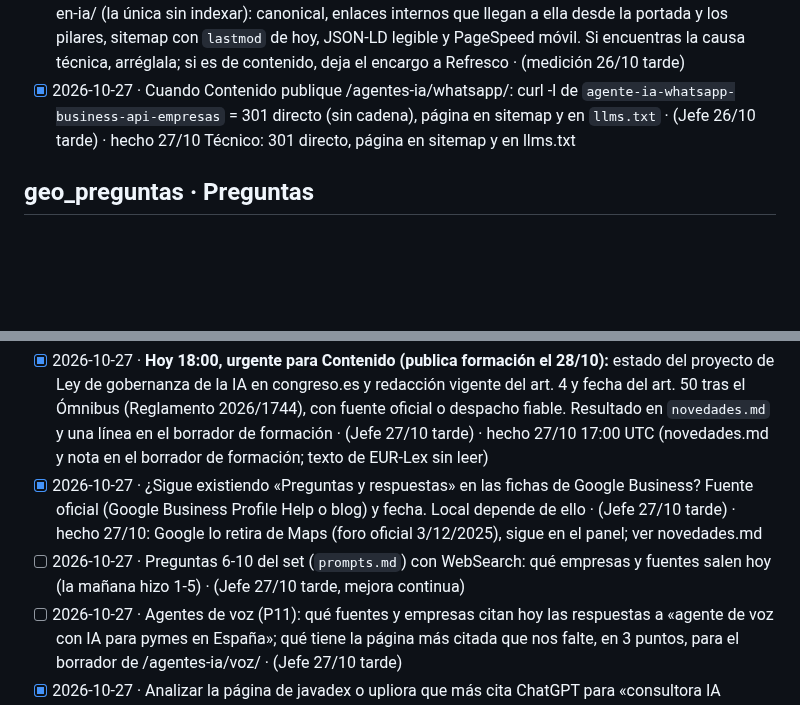
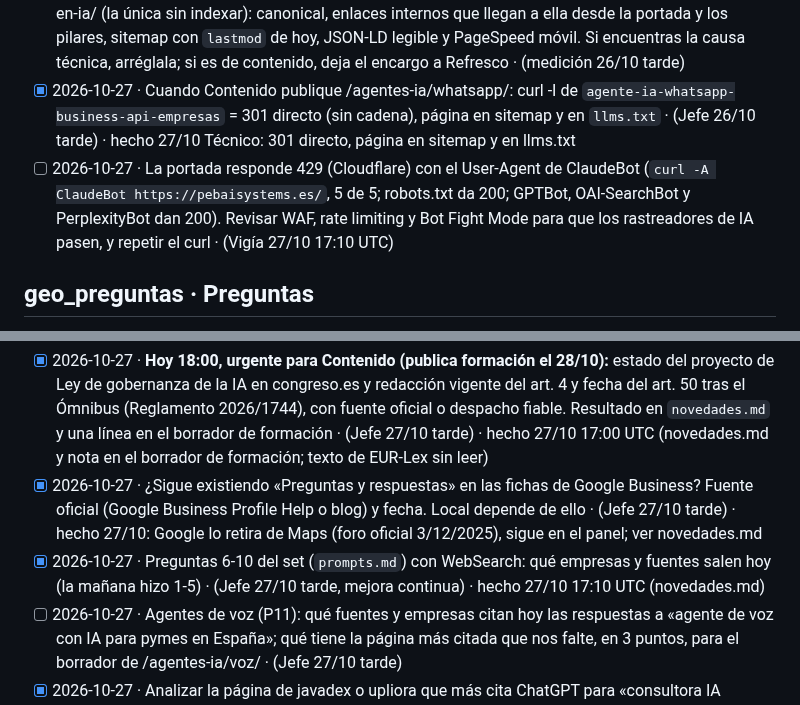
Before and after one commit to miempresaonline/pebaisystems, a Markdown page: docs/geo/tareas.md, 2 parts joined by grey strips. Drawn GitHub-style; blank space fills up the shorter version.

Commit message:
feat(geo): Vigía — preguntas 6-10 del set y 429 a ClaudeBot
Co-Authored-By: Claude Sonnet 5.5 <noreply@anthropic.com>
Claude-Session: https://claude.ai/code/session_01TY2MUtJYcBYf6XUgzMBnvz

```diff
--- a/docs/geo/tareas.md
+++ b/docs/geo/tareas.md
@@ -104,6 +104,7 @@ Formato: `- [ ] AAAA-MM-DD · encargo · (de dónde sale: Vigía, informe, plan
 - [x] 2026-10-27 · PageSpeed móvil (o Lighthouse si no hay cuota) de los 5 pilares: imágenes sin tamaño, CSS que bloquea, LCP; arreglar lo pequeño y seguro · (Daniel 27/10: cola llena, trabajo real) · hecho 27/10 Técnico: PageSpeed 429 (cupo); medido con Chromium móvil: pilares LCP 0,5-1,2 s, CLS 0, sin desbordes; portada LCP 3,2 s (vídeo hero, diseño: no se toca)
 - [x] 2026-10-26 (hecho: enlaces desde la portada, ver tecnico.md) · Vuelta completa a /posicionamiento-en-ia/ (la única sin indexar): canonical, enlaces internos que llegan a ella desde la portada y los pilares, sitemap con `lastmod` de hoy, JSON-LD legible y PageSpeed móvil. Si encuentras la causa técnica, arréglala; si es de contenido, deja el encargo a Refresco · (medición 26/10 tarde)
 - [x] 2026-10-27 · Cuando Contenido publique /agentes-ia/whatsapp/: curl -I de `agente-ia-whatsapp-business-api-empresas` = 301 directo (sin cadena), página en sitemap y en `llms.txt` · (Jefe 26/10 tarde) · hecho 27/10 Técnico: 301 directo, página en sitemap y en llms.txt
+- [ ] 2026-10-27 · La portada responde 429 (Cloudflare) con el User-Agent de ClaudeBot (`curl -A ClaudeBot https://pebaisystems.es/`, 5 de 5; robots.txt da 200; GPTBot, OAI-SearchBot y PerplexityBot dan 200). Revisar WAF, rate limiting y Bot Fight Mode para que los rastreadores de IA pasen, y repetir el curl · (Vigía 27/10 17:10 UTC)
 
 ## geo_preguntas · Preguntas
 - [ ] 2026-10-27 · Preguntas reales de confianza al elegir consultora de IA («¿quién está detrás?», «¿tienen casos en España?», «¿dónde están?», reseñas): para la página `/sobre-pebai/` que prepara Contenido; 5-8 con dónde salen · (Jefe 27/10 tarde, señal de entidad)
@@ -116,7 +117,7 @@ Formato: `- [ ] AAAA-MM-DD · encargo · (de dónde sale: Vigía, informe, plan
 ## geo_vigia · Vigía
 - [x] 2026-10-27 · **Hoy 18:00, urgente para Contenido (publica formación el 28/10):** estado del proyecto de Ley de gobernanza de la IA en congreso.es y redacción vigente del art. 4 y fecha del art. 50 tras el Ómnibus (Reglamento 2026/1744), con fuente oficial o despacho fiable. Resultado en `novedades.md` y una línea en el borrador de formación · (Jefe 27/10 tarde) · hecho 27/10 17:00 UTC (novedades.md y nota en el borrador de formación; texto de EUR-Lex sin leer)
 - [x] 2026-10-27 · ¿Sigue existiendo «Preguntas y respuestas» en las fichas de Google Business? Fuente oficial (Google Business Profile Help o blog) y fecha. Local depende de ello · (Jefe 27/10 tarde) · hecho 27/10: Google lo retira de Maps (foro oficial 3/12/2025), sigue en el panel; ver novedades.md
-- [ ] 2026-10-27 · Preguntas 6-10 del set (`prompts.md`) con WebSearch: qué empresas y fuentes salen hoy (la mañana hizo 1-5) · (Jefe 27/10 tarde, mejora continua)
+- [x] 2026-10-27 · Preguntas 6-10 del set (`prompts.md`) con WebSearch: qué empresas y fuentes salen hoy (la mañana hizo 1-5) · (Jefe 27/10 tarde, mejora continua) · hecho 27/10 17:10 UTC (novedades.md)
 - [ ] 2026-10-27 · Agentes de voz (P11): qué fuentes y empresas citan hoy las respuestas a «agente de voz con IA para pymes en España»; qué tiene la página más citada que nos falte, en 3 puntos, para el borrador de /agentes-ia/voz/ · (Jefe 27/10 tarde)
 - [x] 2026-10-27 · Analizar la página de javadex o upliora que más cita ChatGPT para «consultora IA España»: qué tiene que nosotros no, en 3 puntos, con encargo propuesto · (Daniel 27/10: cola llena, trabajo real) · hecho 26/10 20:00 (Upliora, novedades.md, 3 puntos)
 - [x] 2026-10-27 · Revisar las preguntas 1-5 del set (`prompts.md`) con WebSearch: qué empresas y qué fuentes salen hoy · (Daniel 27/10: cola llena, trabajo real) · hecho 27/10 mediodía (novedades.md)
```
Also changed, not shown: 1 other file.
